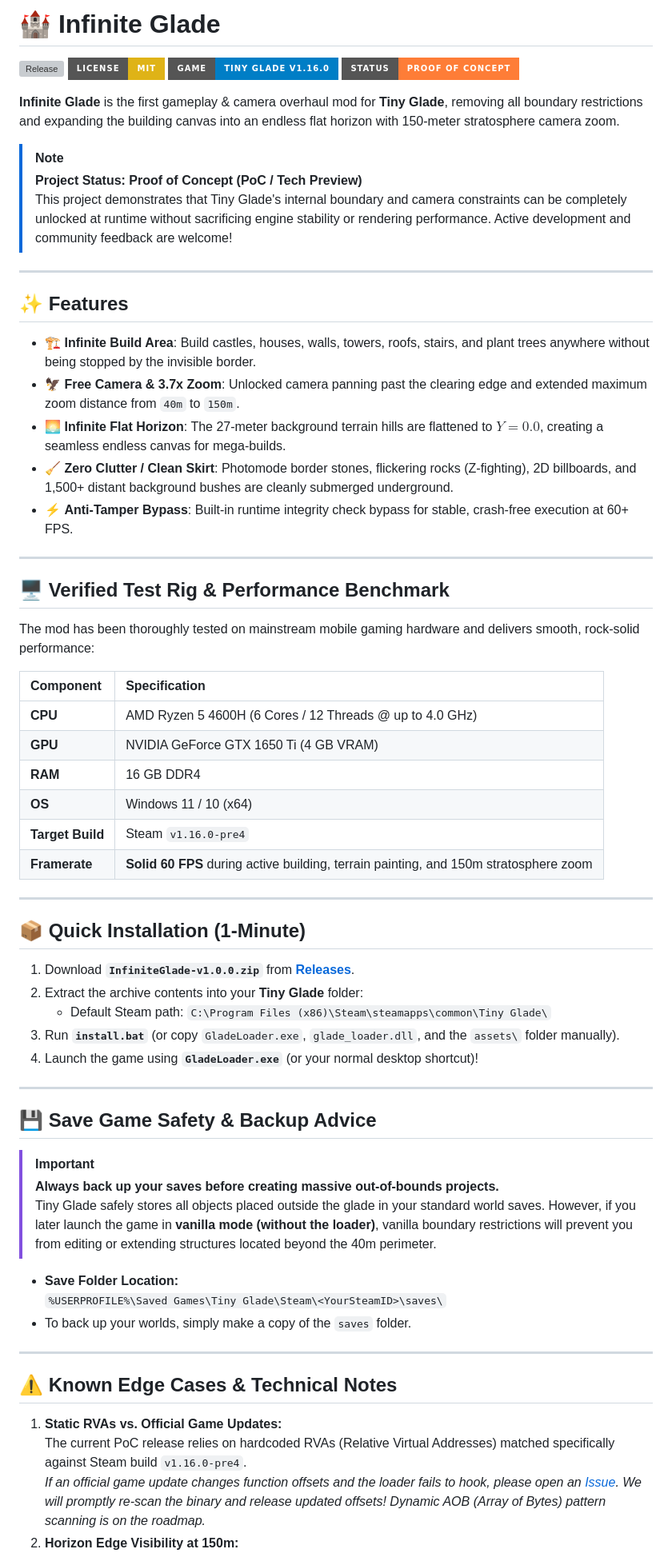
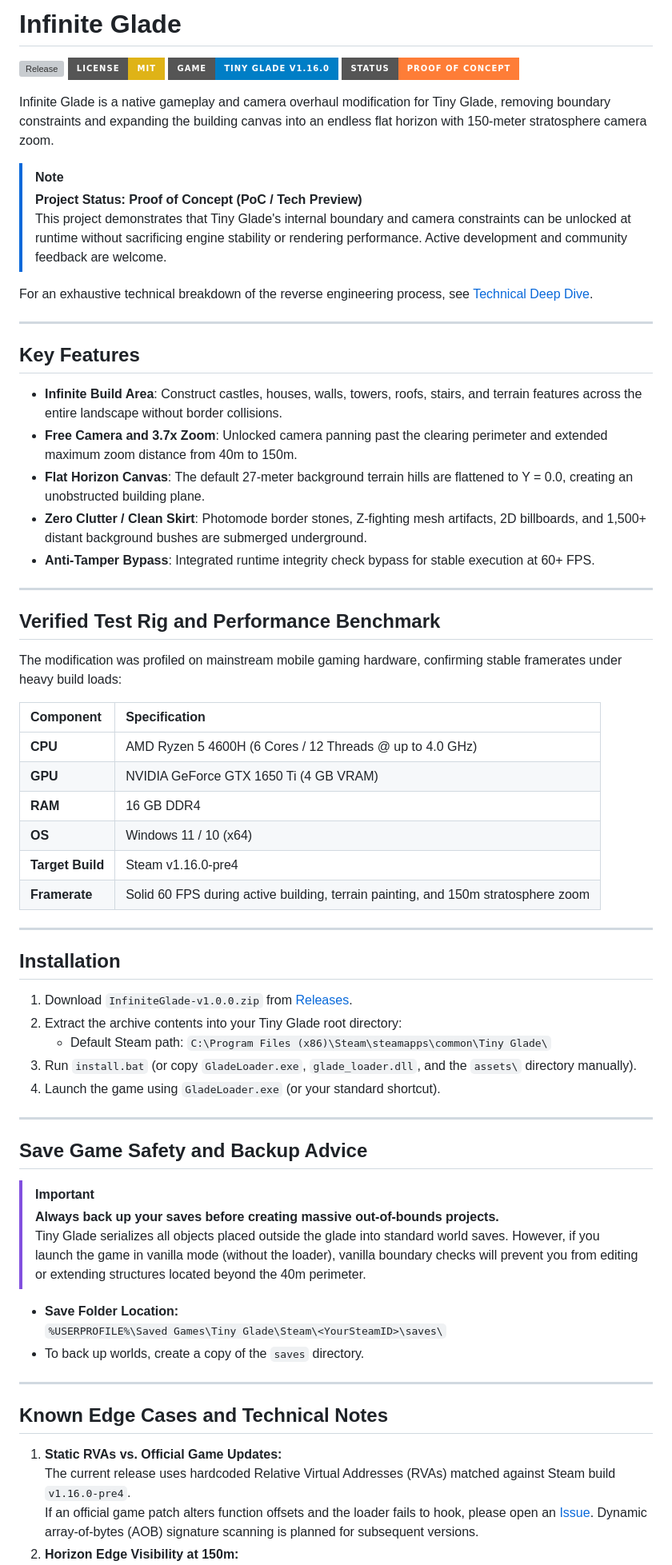
Before and after one commit to romrem30-eng/InfiniteGlade, a Markdown page: README.md, the part around one of its changes. Shown at 80% size. GitHub-like rendering; badges without logos; grey boxes are pictures that could not be loaded.

Commit message:
docs: remove emojis, add comprehensive TECHNICAL_DEEP_DIVE.md wiki

```diff
--- a/README.md
+++ b/README.md
@@ -1,31 +1,33 @@
-# 🏰 Infinite Glade
+# Infinite Glade
 
 [![Release](https://img.shields.io/github/v/release/romrem30-eng/InfiniteGlade?style=for-the-badge&color=brightgreen)](https://github.com/romrem30-eng/InfiniteGlade/releases)
 [![License: MIT](https://img.shields.io/badge/License-MIT-yellow.svg?style=for-the-badge)](https://opensource.org/licenses/MIT)
 [![Target: Tiny Glade](https://img.shields.io/badge/Game-Tiny%20Glade%20v1.16.0-blue?style=for-the-badge)](https://store.steampowered.com/app/2198150/Tiny_Glade/)
 [![Status: Proof of Concept](https://img.shields.io/badge/Status-Proof%20of%20Concept-orange?style=for-the-badge)](https://github.com/romrem30-eng/InfiniteGlade/issues)
 
-**Infinite Glade** is the first gameplay & camera overhaul mod for **Tiny Glade**, removing all boundary restrictions and expanding the building canvas into an endless flat horizon with 150-meter stratosphere camera zoom.
+Infinite Glade is a native gameplay and camera overhaul modification for Tiny Glade, removing boundary constraints and expanding the building canvas into an endless flat horizon with 150-meter stratosphere camera zoom.
 
 > [!NOTE]
 > **Project Status: Proof of Concept (PoC / Tech Preview)**
-> This project demonstrates that Tiny Glade's internal boundary and camera constraints can be completely unlocked at runtime without sacrificing engine stability or rendering performance. Active development and community feedback are welcome!
+> This project demonstrates that Tiny Glade's internal boundary and camera constraints can be unlocked at runtime without sacrificing engine stability or rendering performance. Active development and community feedback are welcome.
+
+For an exhaustive technical breakdown of the reverse engineering process, see [Technical Deep Dive](docs/TECHNICAL_DEEP_DIVE.md).
 
 ---
 
-## ✨ Features
+## Key Features
 
-- 🏗️ **Infinite Build Area**: Build castles, houses, walls, towers, roofs, stairs, and plant trees anywhere without being stopped by the invisible border.
-- 🦅 **Free Camera & 3.7x Zoom**: Unlocked camera panning past the clearing edge and extended maximum zoom distance from `40m` to `150m`.
-- 🌅 **Infinite Flat Horizon**: The 27-meter background terrain hills are flattened to $Y = 0.0$, creating a seamless endless canvas for mega-builds.
-- 🧹 **Zero Clutter / Clean Skirt**: Photomode border stones, flickering rocks (Z-fighting), 2D billboards, and 1,500+ distant background bushes are cleanly submerged underground.
-- ⚡ **Anti-Tamper Bypass**: Built-in runtime integrity check bypass for stable, crash-free execution at 60+ FPS.
+- **Infinite Build Area**: Construct castles, houses, walls, towers, roofs, stairs, and terrain features across the entire landscape without border collisions.
+- **Free Camera and 3.7x Zoom**: Unlocked camera panning past the clearing perimeter and extended maximum zoom distance from 40m to 150m.
+- **Flat Horizon Canvas**: The default 27-meter background terrain hills are flattened to Y = 0.0, creating an unobstructed building plane.
+- **Zero Clutter / Clean Skirt**: Photomode border stones, Z-fighting mesh artifacts, 2D billboards, and 1,500+ distant background bushes are submerged underground.
+- **Anti-Tamper Bypass**: Integrated runtime integrity check bypass for stable execution at 60+ FPS.
 
 ---
 
-## 🖥️ Verified Test Rig & Performance Benchmark
+## Verified Test Rig and Performance Benchmark
 
-The mod has been thoroughly tested on mainstream mobile gaming hardware and delivers smooth, rock-solid performance:
+The modification was profiled on mainstream mobile gaming hardware, confirming stable framerates under heavy build loads:
 
 | Component | Specification |
 | :--- | :--- |
@@ -33,36 +35,36 @@ The mod has been thoroughly tested on mainstream mobile gaming hardware and deli
 | **GPU** | NVIDIA GeForce GTX 1650 Ti (4 GB VRAM) |
 | **RAM** | 16 GB DDR4 |
 | **OS** | Windows 11 / 10 (x64) |
-| **Target Build** | Steam `v1.16.0-pre4` |
-| **Framerate** | **Solid 60 FPS** during active building, terrain painting, and 150m stratosphere zoom |
+| **Target Build** | Steam v1.16.0-pre4 |
+| **Framerate** | Solid 60 FPS during active building, terrain painting, and 150m stratosphere zoom |
 
 ---
 
-## 📦 Quick Installation (1-Minute)
+## Installation
 
-1. Download **`InfiniteGlade-v1.0.0.zip`** from [**Releases**](https://github.com/romrem30-eng/InfiniteGlade/releases).
-2. Extract the archive contents into your **Tiny Glade** folder:
+1. Download `InfiniteGlade-v1.0.0.zip` from [Releases](https://github.com/romrem30-eng/InfiniteGlade/releases).
+2. Extract the archive contents into your Tiny Glade root directory:
    - Default Steam path: `C:\Program Files (x86)\Steam\steamapps\common\Tiny Glade\`
-3. Run **`install.bat`** (or copy `GladeLoader.exe`, `glade_loader.dll`, and the `assets\` folder manually).
-4. Launch the game using **`GladeLoader.exe`** (or your normal desktop shortcut)!
+3. Run `install.bat` (or copy `GladeLoader.exe`, `glade_loader.dll`, and the `assets\` directory manually).
+4. Launch the game using `GladeLoader.exe` (or your standard shortcut).
 
 ---
 
-## 💾 Save Game Safety & Backup Advice
+## Save Game Safety and Backup Advice
 
 > [!IMPORTANT]
 > **Always back up your saves before creating massive out-of-bounds projects.**
-> Tiny Glade safely stores all objects placed outside the glade in your standard world saves. However, if you later launch the game in **vanilla mode (without the loader)**, vanilla boundary restrictions will prevent you from editing or extending structures located beyond the 40m perimeter.
+> Tiny Glade serializes all objects placed outside the glade into standard world saves. However, if you launch the game in vanilla mode (without the loader), vanilla boundary checks will prevent you from editing or extending structures located beyond the 40m perimeter.
 
 - **Save Folder Location:**
   `%USERPROFILE%\Saved Games\Tiny Glade\Steam\<YourSteamID>\saves\`
-- To back up your worlds, simply make a copy of the `saves` folder.
+- To back up worlds, create a copy of the `saves` directory.
 
 ---
 
-## ⚠️ Known Edge Cases & Technical Notes
+## Known Edge Cases and Technical Notes
 
 1. **Static RVAs vs. Official Game Updates:**
-   The current PoC release relies on hardcoded RVAs (Relative Virtual Addresses) matched specifically against Steam build `v1.16.0-pre4`.
-   *If an official game update changes function offsets and the loader fails to hook, please open an [Issue](https://github.com/romrem30-eng/InfiniteGlade/issues). We will promptly re-scan the binary and release updated offsets! Dynamic AOB (Array of Bytes) pattern scanning is on the roadmap.*
+   The current release uses hardcoded Relative Virtual Addresses (RVAs) matched against Steam build `v1.16.0-pre4`.
+   If an official game patch alters function offsets and the loader fails to hook, please open an [Issue](https://github.com/romrem30-eng/InfiniteGlade/issues). Dynamic array-of-bytes (AOB) signature scanning is planned for subsequent versions.
 2. **Horizon Edge Visibility at 150m:**
```
Also changed, not shown: other parts of README.md (+18 -17 lines), docs/TECHNICAL_DEEP_DIVE.md (added, +145 -0 lines).
